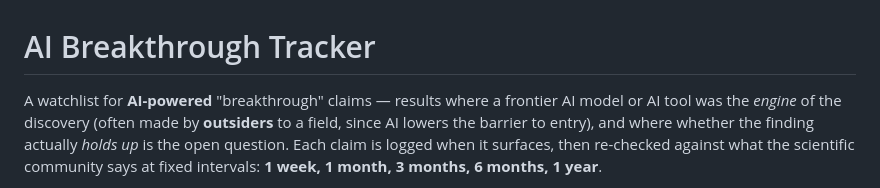
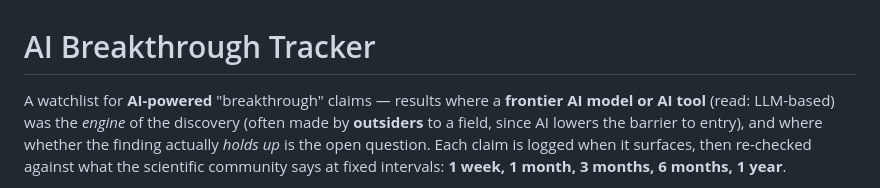
Before and after one commit to lcb931023/ai-breakthrough-tracker, a Markdown page: README.md, the part around the change. GitHub-like rendering.

Commit message:
docs(readme): clarify frontier AI engine means LLM-based
Co-Authored-By: Claude Opus 5 <noreply@anthropic.com>

```diff
--- a/README.md
+++ b/README.md
@@ -1,7 +1,7 @@
 # AI Breakthrough Tracker
 
-A watchlist for **AI-powered** "breakthrough" claims — results where a frontier
-AI model or AI tool was the *engine* of the discovery (often made by
+A watchlist for **AI-powered** "breakthrough" claims — results where a **frontier
+AI model or AI tool** (read: LLM-based) was the *engine* of the discovery (often made by
 **outsiders** to a field, since AI lowers the barrier to entry), and where
 whether the finding actually *holds up* is the open question. Each claim is
 logged when it surfaces, then re-checked against what the scientific community
```
